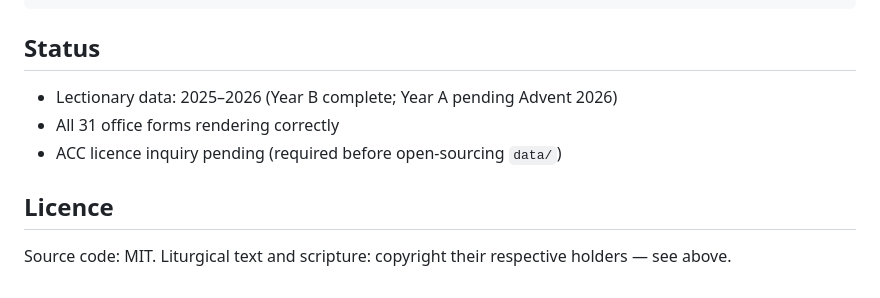
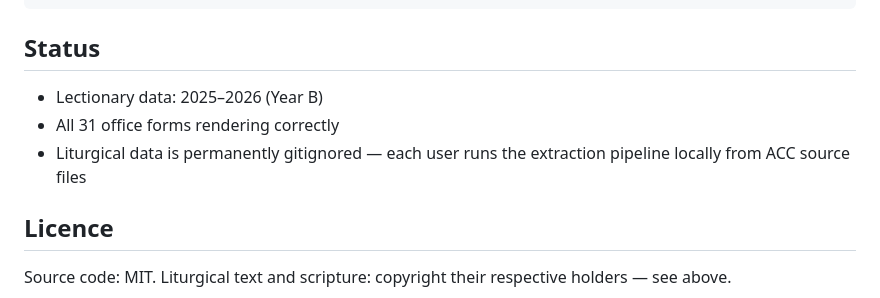
Before and after one commit to astaticvoid/pwc-office, a Markdown page: README.md, the part around the change. Drawn GitHub-style.

Commit message:
docs: data/ permanently gitignored — contributors extract locally; drop licence-inquiry framing

```diff
--- a/README.md
+++ b/README.md
@@ -114,9 +114,9 @@ data/         Generated JSON — gitignored (copyrighted content)
 
 ## Status
 
-- Lectionary data: 2025–2026 (Year B complete; Year A pending Advent 2026)
+- Lectionary data: 2025–2026 (Year B)
 - All 31 office forms rendering correctly
-- ACC licence inquiry pending (required before open-sourcing `data/`)
+- Liturgical data is permanently gitignored — each user runs the extraction pipeline locally from ACC source files
 
 ## Licence
 
```
Also changed, not shown: CONTRIBUTING.md (+1 -3 lines).
